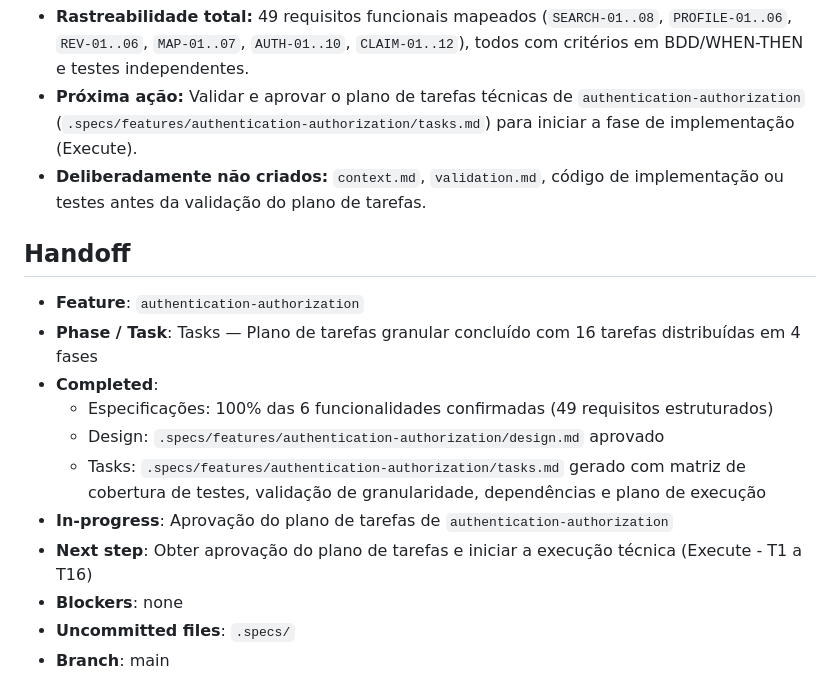
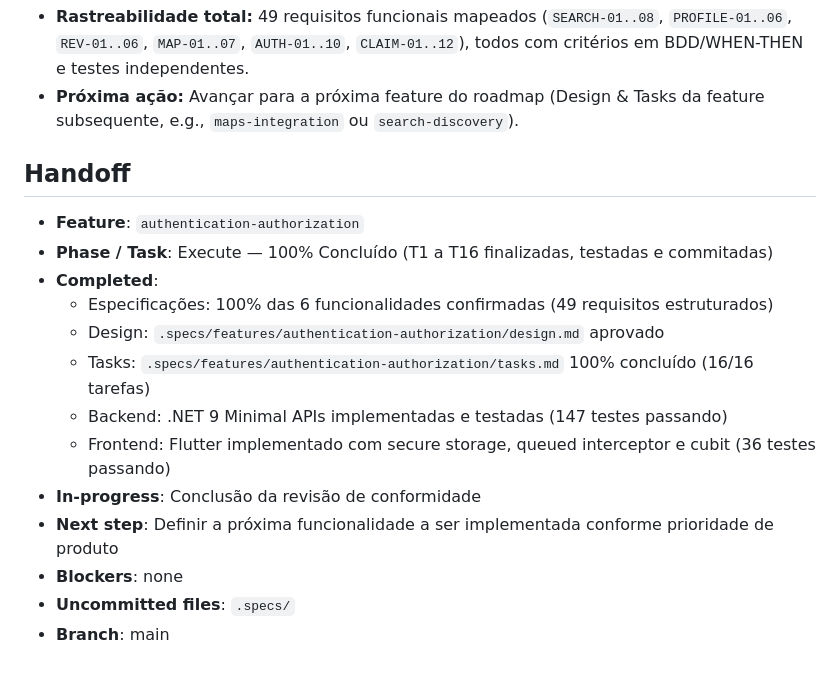
Before and after one commit to MoisesAlvarenga/search_a_church, a Markdown page: .specs/STATE.md, the part around one of its changes. GitHub-like rendering.

Commit message:
docs(specs): mark authentication-authorization spec objectives and state as complete

```diff
--- a/.specs/STATE.md
+++ b/.specs/STATE.md
@@ -40,17 +40,18 @@
 - **Rastreabilidade total:** 49 requisitos funcionais mapeados (`SEARCH-01..08`, `PROFILE-01..06`, `REV-01..06`, `MAP-01..07`, `AUTH-01..10`, `CLAIM-01..12`), todos com critérios em BDD/WHEN-THEN e testes independentes.
-- **Próxima ação:** Validar e aprovar o plano de tarefas técnicas de `authentication-authorization` (`.specs/features/authentication-authorization/tasks.md`) para iniciar a fase de implementação (Execute).
-- **Deliberadamente não criados:** `context.md`, `validation.md`, código de implementação ou testes antes da validação do plano de tarefas.
+- **Próxima ação:** Avançar para a próxima feature do roadmap (Design & Tasks da feature subsequente, e.g., `maps-integration` ou `search-discovery`).
 
 ## Handoff
 
 - **Feature**: `authentication-authorization`
-- **Phase / Task**: Tasks — Plano de tarefas granular concluído com 16 tarefas distribuídas em 4 fases
+- **Phase / Task**: Execute — 100% Concluído (T1 a T16 finalizadas, testadas e commitadas)
 - **Completed**:
   - Especificações: 100% das 6 funcionalidades confirmadas (49 requisitos estruturados)
   - Design: `.specs/features/authentication-authorization/design.md` aprovado
-  - Tasks: `.specs/features/authentication-authorization/tasks.md` gerado com matriz de cobertura de testes, validação de granularidade, dependências e plano de execução
-- **In-progress**: Aprovação do plano de tarefas de `authentication-authorization`
-- **Next step**: Obter aprovação do plano de tarefas e iniciar a execução técnica (Execute - T1 a T16)
+  - Tasks: `.specs/features/authentication-authorization/tasks.md` 100% concluído (16/16 tarefas)
+  - Backend: .NET 9 Minimal APIs implementadas e testadas (147 testes passando)
+  - Frontend: Flutter implementado com secure storage, queued interceptor e cubit (36 testes passando)
+- **In-progress**: Conclusão da revisão de conformidade
+- **Next step**: Definir a próxima funcionalidade a ser implementada conforme prioridade de produto
 - **Blockers**: none
 - **Uncommitted files**: `.specs/`
 - **Branch**: main
```
Also changed, not shown: other parts of .specs/STATE.md (+3 -3 lines), 1 other file.
